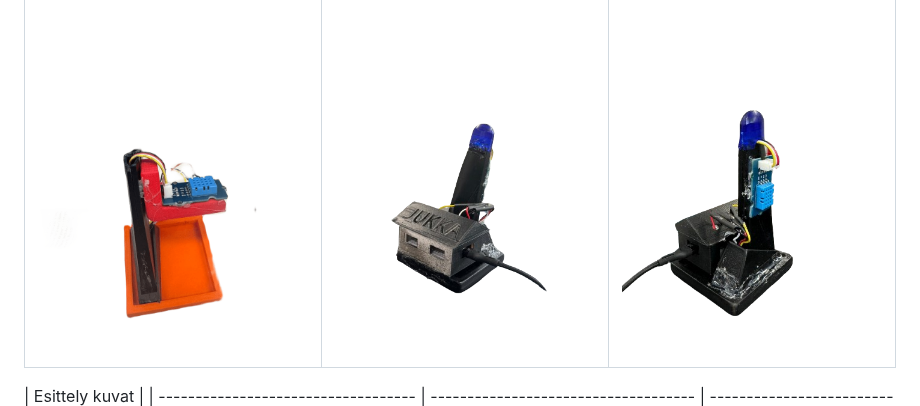
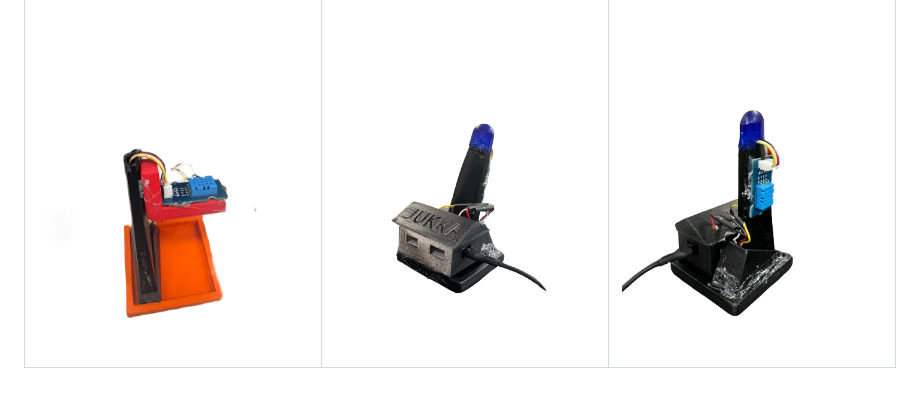
Before and after one commit to arthurreira/S-kuiskaaja, a Markdown page: README.md, the part around the change. Drawn GitHub-style.

```diff
--- a/README.md
+++ b/README.md
@@ -41,7 +41,7 @@ Tervetuloa sääaseman IoT-projektin pariin, joka on toteutettu ESP32-mikrokontr
 | ----------------------------------- | ------------------------------------ | ------------------------------------ |
 | ![Prototyyppi](Projektinkuvat/prototype.png) | ![Valmis](Projektinkuvat/kuva6.png)  | ![Valmis](Projektinkuvat/kuva5.png) |
 
-|                    Esittely kuvat                                                                                                    |
+
 | ----------------------------------- | ------------------------------------ | ------------------------------------ |
 | ![Prototyyppi](Projektinkuvat/esittely1.png) | ![Valmis](Projektinkuvat/esittely2.png)  | ![Valmis](Projektinkuvat/esittely1.png) |
 
```
